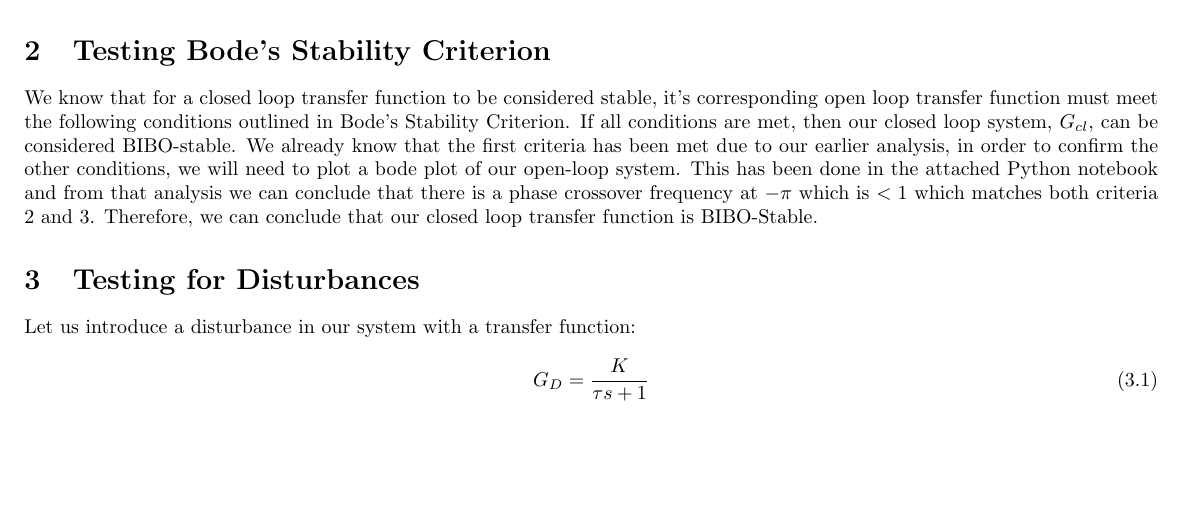
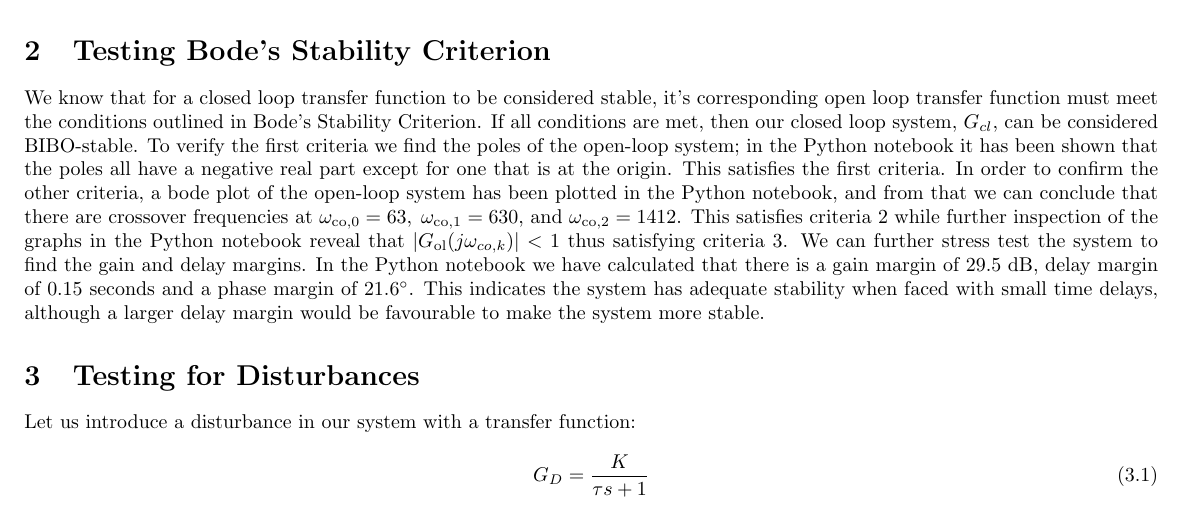
Before and after one commit to ollie3951/ELE2038-Control-H5, a LaTeX document (latex/ELE2038_H5_Team6.tex): part of page 2 of 2, cut so that both start at the same text, the shorter picture padded with empty space. Compiled offline with pdfLaTeX.

Commit message:
Bode stability critera added

```diff
--- a/latex/ELE2038_H5_Team6.tex
+++ b/latex/ELE2038_H5_Team6.tex
@@ -3,7 +3,7 @@
 %-------------------------------%
 % Commands and packages
 \usepackage{amsmath,amssymb,bm,physics,graphicx,hyperref}
-\usepackage[left=5mm, right=5mm, top=5mm, bottom=10mm]{geometry}
+\usepackage[left=5mm, right=5mm, top=5mm, bottom=20mm]{geometry}
 \usepackage{subcaption}
 \usepackage[backend=biber, style=ieee]{biblatex}
 
@@ -84,11 +84,12 @@
     \caption{Output plots of $G_\theta$.}
     \end{figure}
     Figure \ref{fig:gThetaImpRes} shows that when the deflection angle of the elevators $\delta$ is a unit impulse, the pitch angle $\theta$ of the aircraft reaches a maximum of roughly 45 degrees after 1.5 seconds, before stabilising at (roughly) 7.5 degrees after around 16 seconds. Note that despite the input being a unit impulse, the pitch angle does not return to zero for the open-loop system.    Figure \ref{fig:gThetaStepRes} shows that as time increases, pitch angle $\theta$ is increasing unbounded. This follows from the prior discovery that $G_{\theta(\text{open-loop})}$ is not BIBO stable. The frequency response of $G_\theta$ is plotted along with the impulse, step and frequency responses of $G_\alpha$ and $G_r$ in the attached Python notebook.
+    % ===============================
+    \section{Testing Bode's Stability Criterion}
+    We know that for a closed loop transfer function to be considered stable, it's corresponding open loop transfer function must meet the conditions outlined in Bode's Stability Criterion. If all conditions are met, then our closed loop system, $G_{cl}$, can be considered BIBO-stable. To verify the first criteria we find the poles of the open-loop system; in the Python notebook it has been shown that the poles all have a negative real part except for one that is at the origin. This satisfies the first criteria. In order to confirm the other criteria, a bode plot of the open-loop system has been plotted in the Python notebook, and from that we can conclude that there are crossover frequencies at $\omega_{\text{co,0}}=63, \; \omega_{\text{co,1}} = 630$, and $\omega_{\text{co,2}} = 1412$. This satisfies criteria 2 while further inspection of the graphs in the Python notebook reveal that $|G_{\text{ol}}(j\omega_{co,k})| < 1$ thus satisfying criteria 3. We can further stress test the system to find the gain and delay margins. In the Python notebook we have calculated that there is a gain margin of $29.5$ dB, delay margin of $0.15$ seconds and a phase margin of $21.6^\circ$. This indicates the system has adequate stability when faced with small time delays, although a larger delay margin would be favourable to make the system more stable.
+
 
     % ===============================
-    \section{Testing Bode's Stability Criterion}
-    We know that for a closed loop transfer function to be considered stable, it's corresponding open loop transfer function must meet the following conditions outlined in Bode's Stability Criterion. If all conditions are met, then our closed loop system, $G_{cl}$, can be considered BIBO-stable. We already know that the first criteria has been met due to our earlier analysis, in order to confirm the other conditions, we will need to plot a bode plot of our open-loop system. This has been done in the attached Python notebook and from that analysis we can conclude that there is a phase crossover frequency at $-\pi$ which is $<1$ which matches both criteria 2 and 3. Therefore, we can conclude that our closed loop transfer function is BIBO-Stable.
-
     \section{Testing for Disturbances}
     Let us introduce a disturbance in our system with a transfer function:
     \begin{equation}
```
Also changed, not shown: latex/ELE2038_H5_Team6.pdf, latex/figs/ELE2038_H5_closedLoopBlockDiagram.drawio.png, latex/figs/ELE2038_H5_openLoopBlockDiagram.drawio.png, latex/figs/GthetaImpRes.png, latex/figs/GthetaStepRes.png, latex/figs/olBodePlot.png (added), 3 other files.
